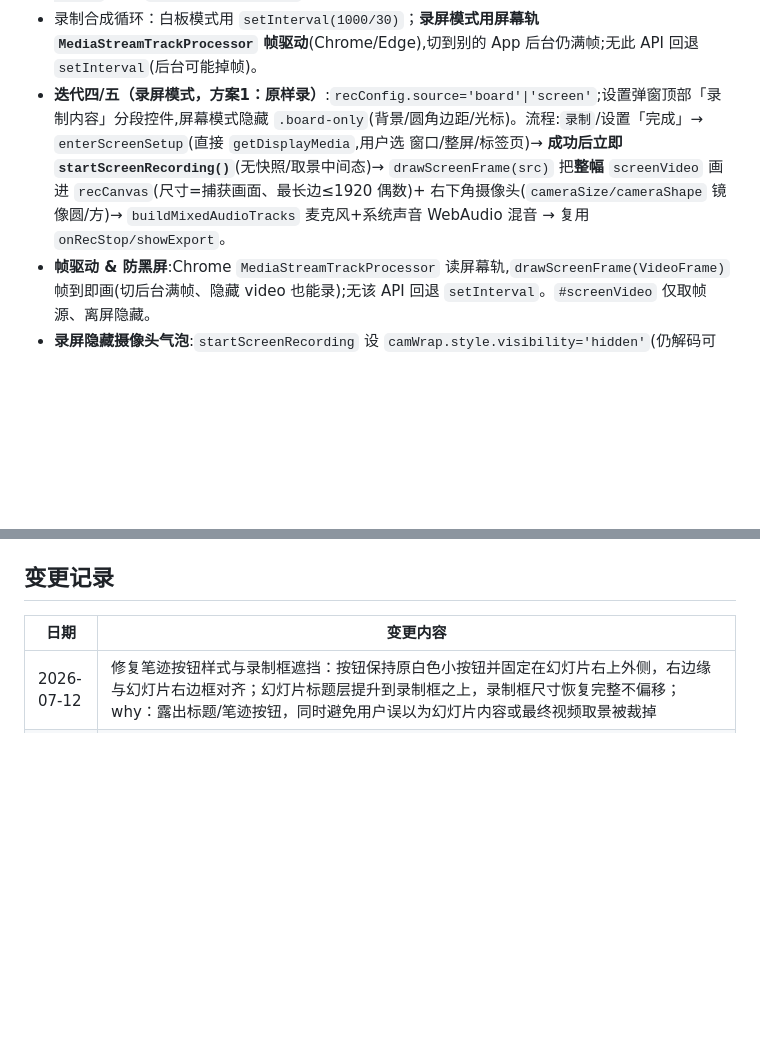
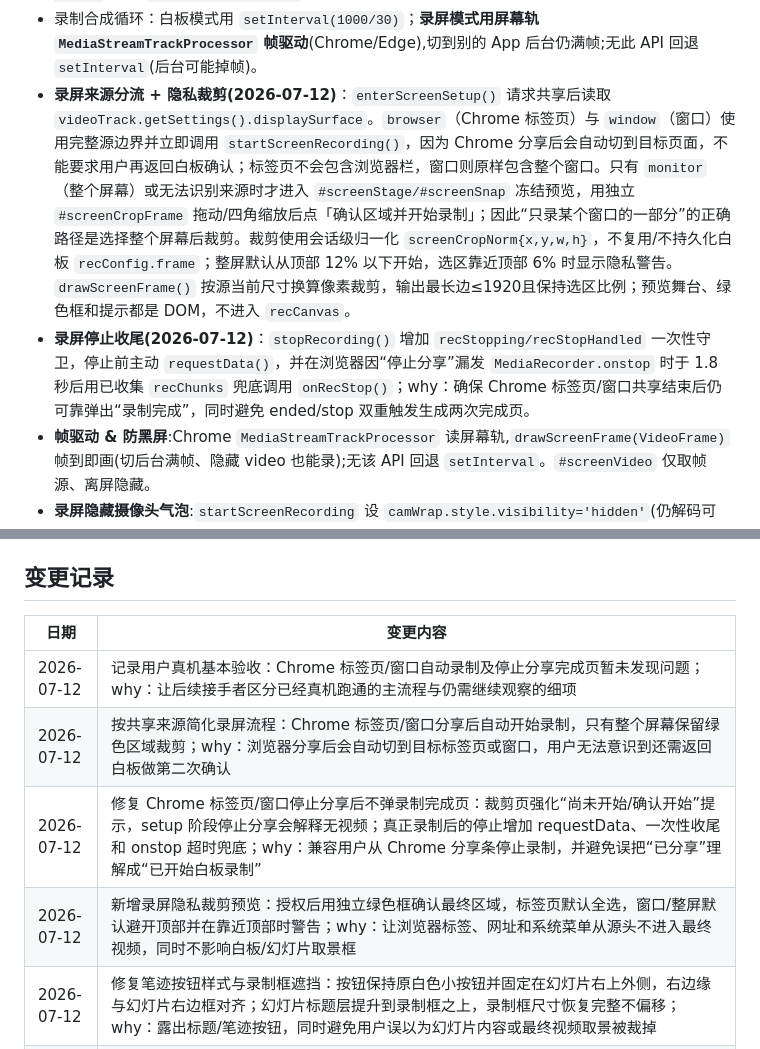
Before and after one commit to wen001-git/WhiteBoardRecording, a Markdown page: AGENTS.md, 2 parts joined by grey strips. Drawn GitHub-style; blank space fills up the shorter version.

Commit message:
优化录屏来源流程与停止收尾
Co-Authored-By: Claude Sonnet 4.6 <noreply@anthropic.com>

```diff
--- a/AGENTS.md
+++ b/AGENTS.md
@@ -50,6 +50,7 @@ python3 -m http.server 8000
 - **顶部工具栏紧凑化(2026-07-11)**：主工具栏从 `top:14px + 40px按钮 + 6px padding` 压到 `top:10px + 34px按钮 + 4px padding`，整体高度约 54px→44px，图标 20px→18px、快捷键角标 10px→9px，`#toolHelp` 同步上移；录制条顶边同步为 `top:10px`，小屏下移位置从 72px 调到 60px。验证：内联 JS 语法通过；无头 Chromium 检查 1600/1400/1200 视口下工具栏高度约 44px，录制条仍不与工具栏/幻灯片面板重叠。
 - **右侧面板分层对齐(2026-07-11)**：右侧幻灯片面板 `.slidesPanel` 从 `top:80px` 下移到 `top:128px`，避免紧贴上方录制框；提词器面板 `#tele` 也改为 `top:128px;right:104px`，和右侧下方控制区同一条起始线，并避开 76px 宽幻灯片栏；`.slidesList` 的最大高度同步从 `calc(100vh - 305px)` 调到 `calc(100vh - 353px)`。验证：内联 JS 语法通过；静态核对 CSS 对齐值生效。
 - 录制合成循环：白板模式用 `setInterval(1000/30)`；**录屏模式用屏幕轨 `MediaStreamTrackProcessor` 帧驱动**(Chrome/Edge),切到别的 App 后台仍满帧;无此 API 回退 `setInterval`(后台可能掉帧)。
-- **迭代四/五（录屏模式，方案1：原样录）**:`recConfig.source='board'|'screen'`;设置弹窗顶部「录制内容」分段控件,屏幕模式隐藏 `.board-only`(背景/圆角边距/光标)。流程:`录制`/设置「完成」→ `enterScreenSetup`(直接 `getDisplayMedia`,用户选 窗口/整屏/标签页)→ **成功后立即 `startScreenRecording()`**(无快照/取景中间态)→ `drawScreenFrame(src)` 把**整幅** `screenVideo` 画进 `recCanvas`(尺寸=捕获画面、最长边≤1920 偶数)+ 右下角摄像头(`cameraSize/cameraShape` 镜像圆/方)→ `buildMixedAudioTracks` 麦克风+系统声音 WebAudio 混音 → 复用 `onRecStop/showExport`。
+- **录屏来源分流 + 隐私裁剪(2026-07-12)**：`enterScreenSetup()` 请求共享后读取 `videoTrack.getSettings().displaySurface`。`browser`（Chrome 标签页）与 `window`（窗口）使用完整源边界并立即调用 `startScreenRecording()`，因为 Chrome 分享后会自动切到目标页面，不能要求用户再返回白板确认；标签页不会包含浏览器栏，窗口则原样包含整个窗口。只有 `monitor`（整个屏幕）或无法识别来源时才进入 `#screenStage/#screenSnap` 冻结预览，用独立 `#screenCropFrame` 拖动/四角缩放后点「确认区域并开始录制」；因此“只录某个窗口的一部分”的正确路径是选择整个屏幕后裁剪。裁剪使用会话级归一化 `screenCropNorm{x,y,w,h}`，不复用/不持久化白板 `recConfig.frame`；整屏默认从顶部 12% 以下开始，选区靠近顶部 6% 时显示隐私警告。`drawScreenFrame()` 按源当前尺寸换算像素裁剪，输出最长边≤1920且保持选区比例；预览舞台、绿色框和提示都是 DOM，不进入 `recCanvas`。
+- **录屏停止收尾(2026-07-12)**：`stopRecording()` 增加 `recStopping/recStopHandled` 一次性守卫，停止前主动 `requestData()`，并在浏览器因“停止分享”漏发 `MediaRecorder.onstop` 时于 1.8 秒后用已收集 `recChunks` 兜底调用 `onRecStop()`；why：确保 Chrome 标签页/窗口共享结束后仍可靠弹出“录制完成”，同时避免 ended/stop 双重触发生成两次完成页。
 - **帧驱动 & 防黑屏**:Chrome `MediaStreamTrackProcessor` 读屏幕轨,`drawScreenFrame(VideoFrame)` 帧到即画(切后台满帧、隐藏 video 也能录);无该 API 回退 `setInterval`。`#screenVideo` 仅取帧源、离屏隐藏。
 - **录屏隐藏摄像头气泡**:`startScreenRecording` 设 `camWrap.style.visibility='hidden'`(仍解码可 drawImage,不被整屏录到 → 避免双重人脸),`stopRecording` 恢复。
@@ -107,6 +108,10 @@ python3 -m http.server 8000
 
 | 日期 | 变更内容 |
 |------|---------|
+| 2026-07-12 | 记录用户真机基本验收：Chrome 标签页/窗口自动录制及停止分享完成页暂未发现问题；why：让后续接手者区分已经真机跑通的主流程与仍需继续观察的细项 |
+| 2026-07-12 | 按共享来源简化录屏流程：Chrome 标签页/窗口分享后自动开始录制，只有整个屏幕保留绿色区域裁剪；why：浏览器分享后会自动切到目标标签页或窗口，用户无法意识到还需返回白板做第二次确认 |
+| 2026-07-12 | 修复 Chrome 标签页/窗口停止分享后不弹录制完成页：裁剪页强化“尚未开始/确认开始”提示，setup 阶段停止分享会解释无视频；真正录制后的停止增加 requestData、一次性收尾和 onstop 超时兜底；why：兼容用户从 Chrome 分享条停止录制，并避免误把“已分享”理解成“已开始白板录制” |
+| 2026-07-12 | 新增录屏隐私裁剪预览：授权后用独立绿色框确认最终区域，标签页默认全选，窗口/整屏默认避开顶部并在靠近顶部时警告；why：让浏览器标签、网址和系统菜单从源头不进入最终视频，同时不影响白板/幻灯片取景框 |
 | 2026-07-12 | 修复笔迹按钮样式与录制框遮挡：按钮保持原白色小按钮并固定在幻灯片右上外侧，右边缘与幻灯片右边框对齐；幻灯片标题层提升到录制框之上，录制框尺寸恢复完整不偏移；why：露出标题/笔迹按钮，同时避免用户误以为幻灯片内容或最终视频取景被裁掉 |
 | 2026-07-12 | 调整录制画布默认边距为 5PX：同步修改设置弹窗初始值和 `recConfig.canvasPadding` 默认值；why：减少手机竖屏录制时白卡片外边距占用，让内容区域更大 |
 | 2026-07-11 | 新增幻灯片绘画笔迹播放：激活幻灯片边框新增「笔迹」按钮，播放时用 canvas 截图生成线稿层/彩色层并按左上到右下斜向遮罩逐步显现；why：让录制时能一键获得类似铅笔一笔一笔画出内容的动态效果 |
```
Also changed, not shown: other parts of AGENTS.md (+2 -2 lines).
